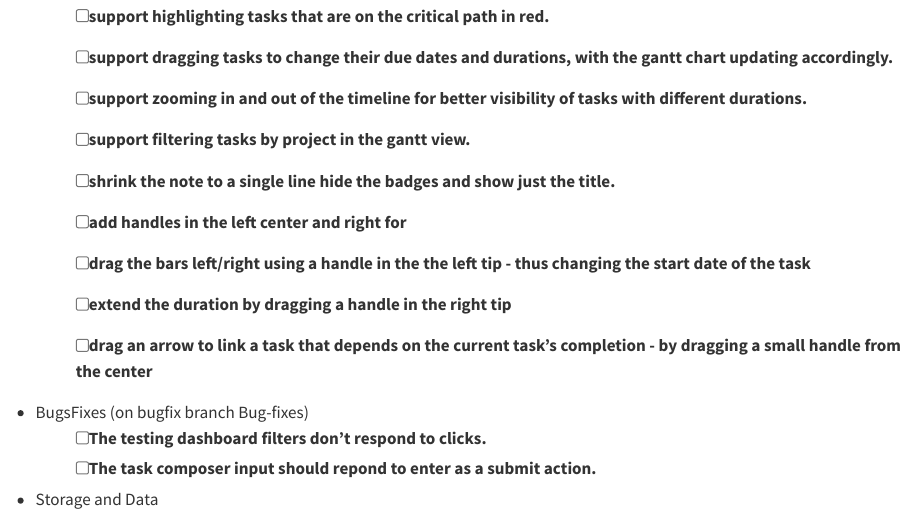
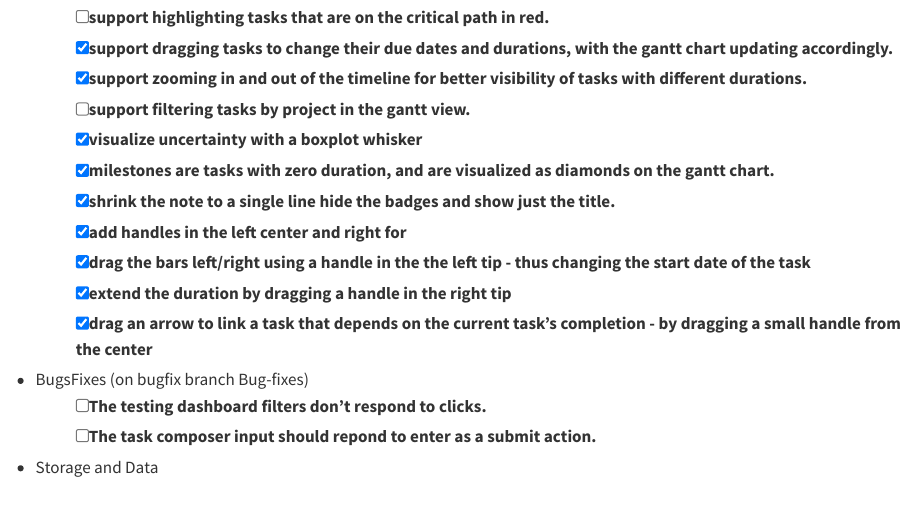
Before and after one commit to OrenBochman/agentic-todoist-lit-no-build, a Quarto document (.github/action-items.qmd): the page in a window 1100 px wide, from 230 px down before the commit and from 200 px down after it, so that both start at the same text. Rendered offline with R 4.5, knitr and Pandoc in place of Quarto, with nearby package versions.

Commit message:
feat(gantt): update action items to reflect completed tasks in Gantt view

```diff
--- a/.github/action-items.qmd
+++ b/.github/action-items.qmd
@@ -9,13 +9,14 @@
   - [ ] support highlighting tasks that are on the critical path in red.
-  - [ ] support dragging tasks to change their due dates and durations, with the gantt chart updating accordingly.
-  - [ ] support zooming in and out of the timeline for better visibility of tasks with different durations.
+  - [x] support dragging tasks to change their due dates and durations, with the gantt chart updating accordingly.
+  - [x] support zooming in and out of the timeline for better visibility of tasks with different durations.
   - [ ] support filtering tasks by project in the gantt view.
-
-  - [ ] shrink the note to a single line hide the badges and show just the title.
-  - [ ] add handles in the left center and right for
-  - [ ] drag the bars left/right using a handle in the the left tip - thus changing the start date of the task
-  - [ ] extend the duration by dragging a handle in the right tip
-  - [ ] drag an arrow to link a task that depends on the current task's completion - by dragging a small handle from the center
+  - [x] visualize uncertainty with a boxplot whisker
+  - [x] milestones are tasks with zero duration, and are visualized as diamonds on the gantt chart.
+  - [x] shrink the note to a single line hide the badges and show just the title.
+  - [x] add handles in the left center and right for
+  - [x] drag the bars left/right using a handle in the the left tip - thus changing the start date of the task
+  - [x] extend the duration by dragging a handle in the right tip
+  - [x] drag an arrow to link a task that depends on the current task's completion - by dragging a small handle from the center
 
 
 - BugsFixes (on bugfix branch Bug-fixes)
```
Also changed, not shown: .github/action-items.qmd (2 more changed lines).
